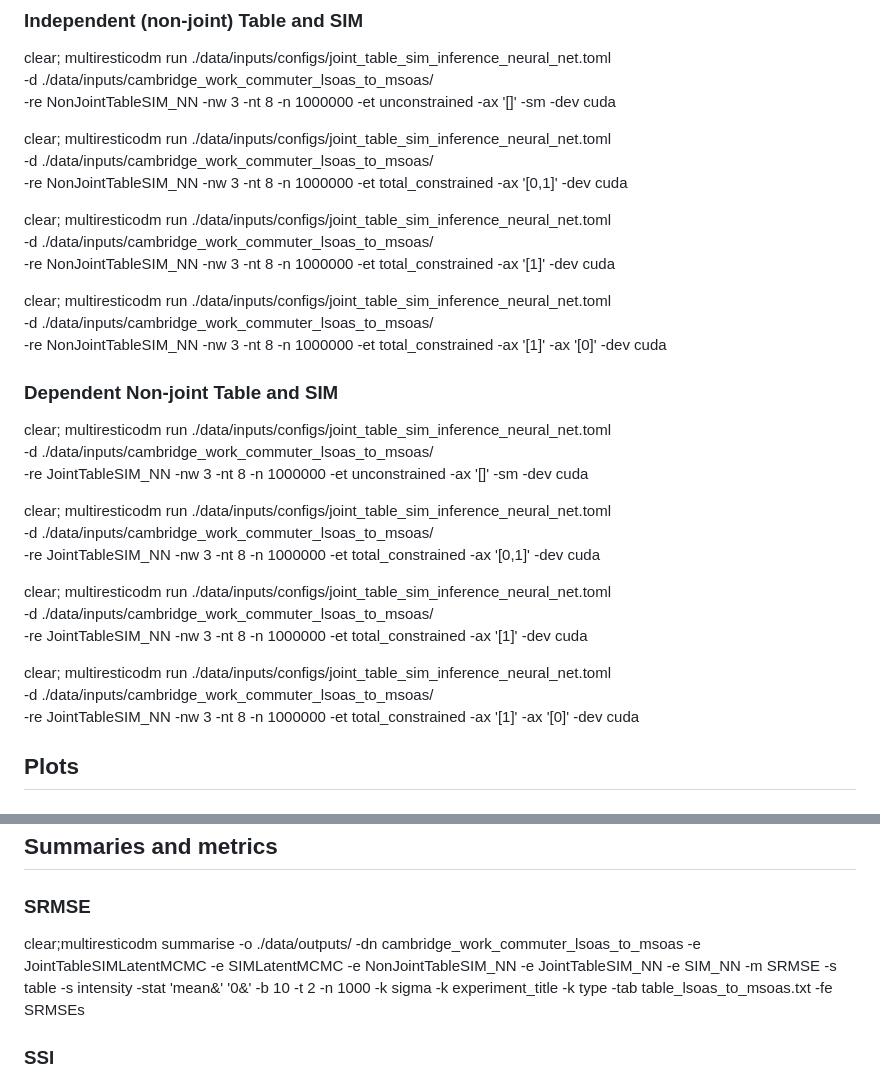
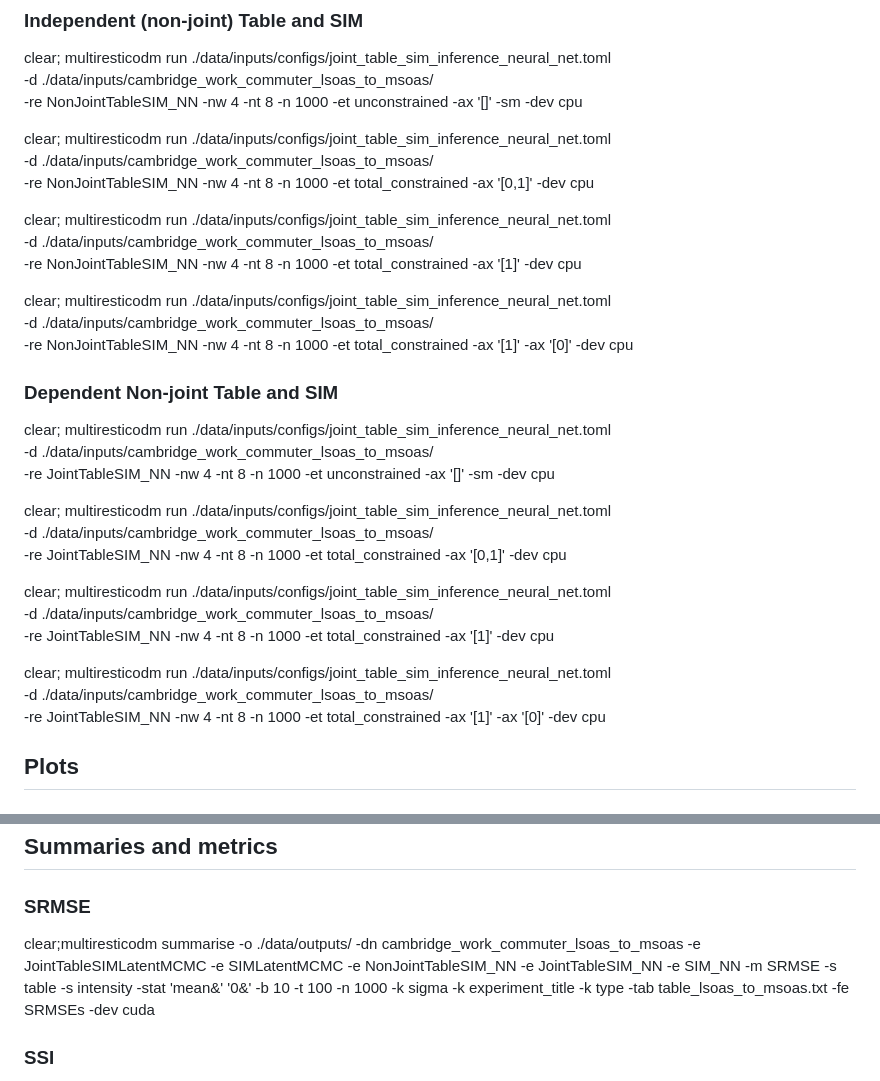
Before and after one commit to YannisZa/GeNSIT, a Markdown page: docs/experiment_reproducibility.md, 2 parts joined by grey strips. GitHub-like rendering.

Commit message:
updated repro doc

```diff
--- a/docs/experiment_reproducibility.md
+++ b/docs/experiment_reproducibility.md
@@ -448,37 +448,37 @@ clear; multiresticodm run ./data/inputs/configs/sim_inference_neural_net.toml \
 
 clear; multiresticodm run ./data/inputs/configs/joint_table_sim_inference_neural_net.toml \
  -d ./data/inputs/cambridge_work_commuter_lsoas_to_msoas/ \
- -re NonJointTableSIM_NN -nw 3 -nt 8 -n 1000000 -et unconstrained -ax '[]' -sm -dev cuda
+ -re NonJointTableSIM_NN -nw 4 -nt 8 -n 1000 -et unconstrained -ax '[]' -sm -dev cpu
 
 clear; multiresticodm run ./data/inputs/configs/joint_table_sim_inference_neural_net.toml \
  -d ./data/inputs/cambridge_work_commuter_lsoas_to_msoas/ \
- -re NonJointTableSIM_NN -nw 3 -nt 8 -n 1000000 -et total_constrained -ax '[0,1]' -dev cuda
+ -re NonJointTableSIM_NN -nw 4 -nt 8 -n 1000 -et total_constrained -ax '[0,1]' -dev cpu
 
 clear; multiresticodm run ./data/inputs/configs/joint_table_sim_inference_neural_net.toml \
  -d ./data/inputs/cambridge_work_commuter_lsoas_to_msoas/ \
- -re NonJointTableSIM_NN -nw 3 -nt 8 -n 1000000 -et total_constrained -ax '[1]' -dev cuda
+ -re NonJointTableSIM_NN -nw 4 -nt 8 -n 1000 -et total_constrained -ax '[1]' -dev cpu
 
 clear; multiresticodm run ./data/inputs/configs/joint_table_sim_inference_neural_net.toml \
  -d ./data/inputs/cambridge_work_commuter_lsoas_to_msoas/ \
- -re NonJointTableSIM_NN -nw 3 -nt 8 -n 1000000 -et total_constrained -ax '[1]' -ax '[0]' -dev cuda
+ -re NonJointTableSIM_NN -nw 4 -nt 8 -n 1000 -et total_constrained -ax '[1]' -ax '[0]' -dev cpu
 
 ### Dependent Non-joint Table and SIM
 
 clear; multiresticodm run ./data/inputs/configs/joint_table_sim_inference_neural_net.toml \
  -d ./data/inputs/cambridge_work_commuter_lsoas_to_msoas/ \
- -re JointTableSIM_NN -nw 3 -nt 8 -n 1000000 -et unconstrained -ax '[]' -sm -dev cuda
+ -re JointTableSIM_NN -nw 4 -nt 8 -n 1000 -et unconstrained -ax '[]' -sm -dev cpu
 
 clear; multiresticodm run ./data/inputs/configs/joint_table_sim_inference_neural_net.toml \
  -d ./data/inputs/cambridge_work_commuter_lsoas_to_msoas/ \
- -re JointTableSIM_NN -nw 3 -nt 8 -n 1000000 -et total_constrained -ax '[0,1]' -dev cuda
+ -re JointTableSIM_NN -nw 4 -nt 8 -n 1000 -et total_constrained -ax '[0,1]' -dev cpu
 
 clear; multiresticodm run ./data/inputs/configs/joint_table_sim_inference_neural_net.toml \
  -d ./data/inputs/cambridge_work_commuter_lsoas_to_msoas/ \
- -re JointTableSIM_NN -nw 3 -nt 8 -n 1000000 -et total_constrained -ax '[1]' -dev cuda
+ -re JointTableSIM_NN -nw 4 -nt 8 -n 1000 -et total_constrained -ax '[1]' -dev cpu
 
 clear; multiresticodm run ./data/inputs/configs/joint_table_sim_inference_neural_net.toml \
  -d ./data/inputs/cambridge_work_commuter_lsoas_to_msoas/ \
- -re JointTableSIM_NN -nw 3 -nt 8 -n 1000000 -et total_constrained -ax '[1]' -ax '[0]' -dev cuda
+ -re JointTableSIM_NN -nw 4 -nt 8 -n 1000 -et total_constrained -ax '[1]' -ax '[0]' -dev cpu
 
 ## Plots
 
@@ -603,7 +603,7 @@ multiresticodm plot -d ./data/outputs/cambridge_work_commuter_lsoas_to_msoas/exp
 
 ### SRMSE
 
-clear;multiresticodm summarise -o ./data/outputs/ -dn cambridge_work_commuter_lsoas_to_msoas -e JointTableSIMLatentMCMC -e SIMLatentMCMC -e NonJointTableSIM_NN -e JointTableSIM_NN -e SIM_NN -m SRMSE -s table -s intensity -stat 'mean&' '0&' -b 10 -t 2 -n 1000 -k sigma -k experiment_title -k type -tab table_lsoas_to_msoas.txt -fe SRMSEs
+clear;multiresticodm summarise -o ./data/outputs/ -dn cambridge_work_commuter_lsoas_to_msoas -e JointTableSIMLatentMCMC -e SIMLatentMCMC -e NonJointTableSIM_NN -e JointTableSIM_NN -e SIM_NN -m SRMSE -s table -s intensity -stat 'mean&' '0&' -b 10 -t 100 -n 1000 -k sigma -k experiment_title -k type -tab table_lsoas_to_msoas.txt -fe SRMSEs -dev cuda
 
 ### SSI
 
```
